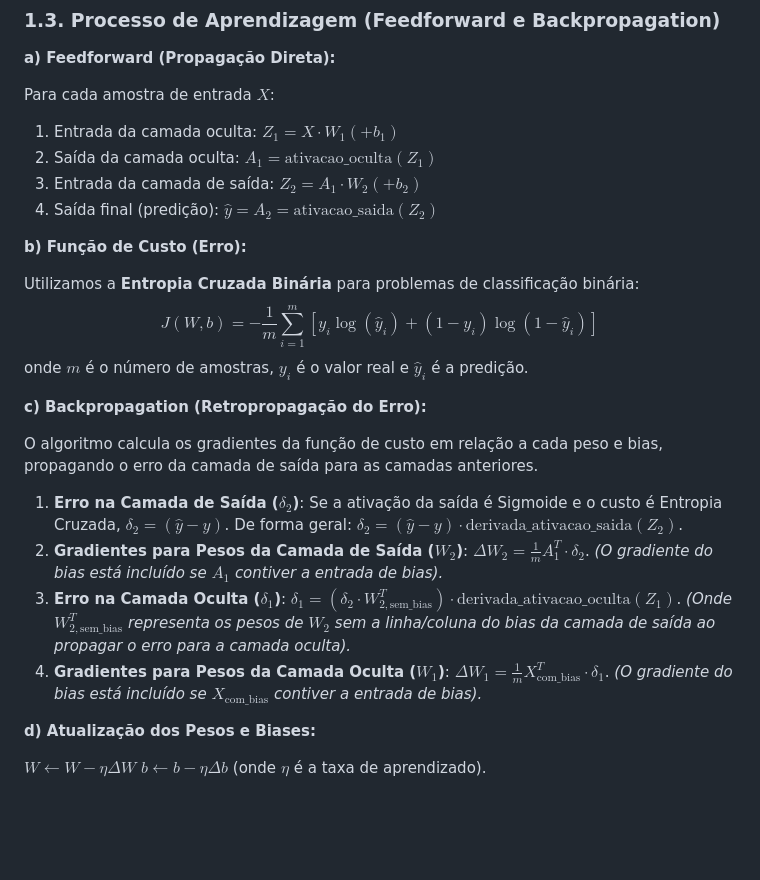
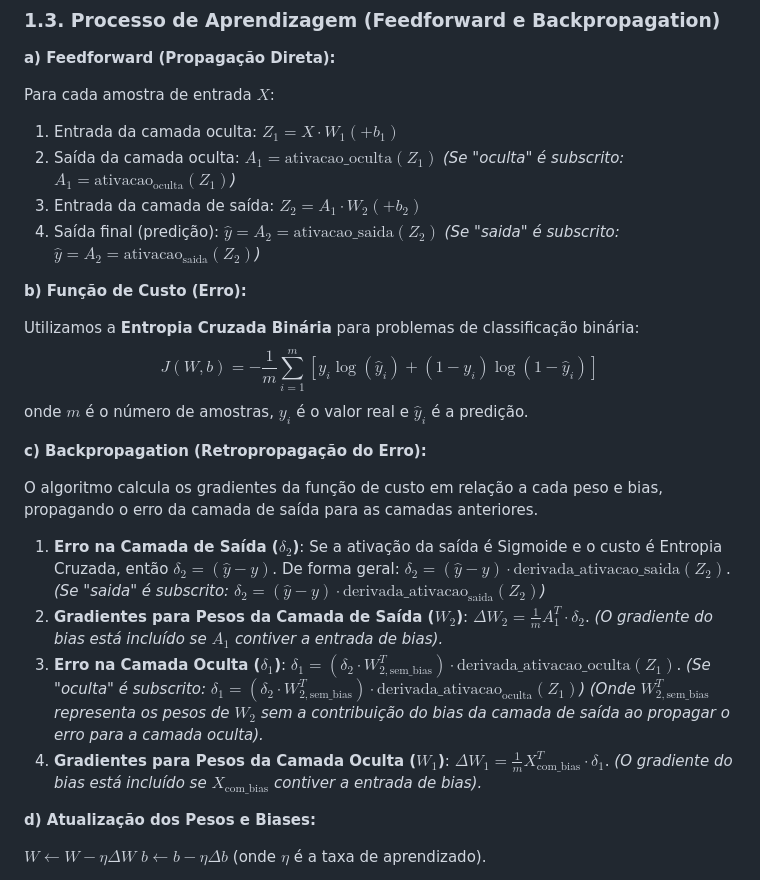
Before and after one commit to LuanCarrieiros/IA, a Markdown page: Lista10/Questão 02/README.md, the part around the change. Rendered like a GitHub page; blank space fills up the shorter version.

```diff
--- a/Lista10/Questão 02/README.md
+++ b/Lista10/Questão 02/README.md
@@ -42,9 +42,9 @@ A Rede Neural Artificial implementada é uma **MLP (Multi-Layer Perceptron)** co
 
 Para cada amostra de entrada $X$:
 1.  Entrada da camada oculta: $Z_1 = X \cdot W_1 (+ b_1)$
-2.  Saída da camada oculta: $A_1 = \text{ativacao_oculta}(Z_1)$
+2.  Saída da camada oculta: $A_1 = \text{ativacao\_oculta}(Z_1)$  *(Se "oculta" é subscrito: $A_1 = \text{ativacao}_{\text{oculta}}(Z_1)$)*
 3.  Entrada da camada de saída: $Z_2 = A_1 \cdot W_2 (+ b_2)$
-4.  Saída final (predição): $\hat{y} = A_2 = \text{ativacao_saida}(Z_2)$
+4.  Saída final (predição): $\hat{y} = A_2 = \text{ativacao\_saida}(Z_2)$ *(Se "saida" é subscrito: $\hat{y} = A_2 = \text{ativacao}_{\text{saida}}(Z_2)$)*
 
 **b) Função de Custo (Erro):**
 
@@ -56,17 +56,17 @@ onde $m$ é o número de amostras, $y_i$ é o valor real e $\hat{y}_i$ é a pred
 
 O algoritmo calcula os gradientes da função de custo em relação a cada peso e bias, propagando o erro da camada de saída para as camadas anteriores.
 1.  **Erro na Camada de Saída ($\delta_2$)**:
-    Se a ativação da saída é Sigmoide e o custo é Entropia Cruzada, $\delta_2 = (\hat{y} - y)$.
-    De forma geral: $\delta_2 = (\hat{y} - y) \cdot \text{derivada_ativacao_saida}(Z_2)$.
+    Se a ativação da saída é Sigmoide e o custo é Entropia Cruzada, então $\delta_2 = (\hat{y} - y)$.
+    De forma geral: $\delta_2 = (\hat{y} - y) \cdot \text{derivada\_ativacao\_saida}(Z_2)$. *(Se "saida" é subscrito: $\delta_2 = (\hat{y} - y) \cdot \text{derivada\_ativacao}_{\text{saida}}(Z_2)$)*
 2.  **Gradientes para Pesos da Camada de Saída ($W_2$)**:
     $\Delta W_2 = \frac{1}{m} A_1^T \cdot \delta_2$.
     *(O gradiente do bias está incluído se $A_1$ contiver a entrada de bias).*
 3.  **Erro na Camada Oculta ($\delta_1$)**:
-    $\delta_1 = (\delta_2 \cdot W_{2, \text{sem_bias}}^T) \cdot \text{derivada_ativacao_oculta}(Z_1)$.
-    *(Onde $W_{2, \text{sem_bias}}^T$ representa os pesos de $W_2$ sem a linha/coluna do bias da camada de saída ao propagar o erro para a camada oculta).*
+    $\delta_1 = (\delta_2 \cdot W_{2, \text{sem\_bias}}^T) \cdot \text{derivada\_ativacao\_oculta}(Z_1)$. *(Se "oculta" é subscrito: $\delta_1 = (\delta_2 \cdot W_{2, \text{sem\_bias}}^T) \cdot \text{derivada\_ativacao}_{\text{oculta}}(Z_1)$)*
+    *(Onde $W_{2, \text{sem\_bias}}^T$ representa os pesos de $W_2$ sem a contribuição do bias da camada de saída ao propagar o erro para a camada oculta).*
 4.  **Gradientes para Pesos da Camada Oculta ($W_1$)**:
-    $\Delta W_1 = \frac{1}{m} X_{\text{com_bias}}^T \cdot \delta_1$.
-    *(O gradiente do bias está incluído se $X_{\text{com_bias}}$ contiver a entrada de bias).*
+    $\Delta W_1 = \frac{1}{m} X_{\text{com\_bias}}^T \cdot \delta_1$.
+    *(O gradiente do bias está incluído se $X_{\text{com\_bias}}$ contiver a entrada de bias).*
 
 **d) Atualização dos Pesos e Biases:**
 
```
